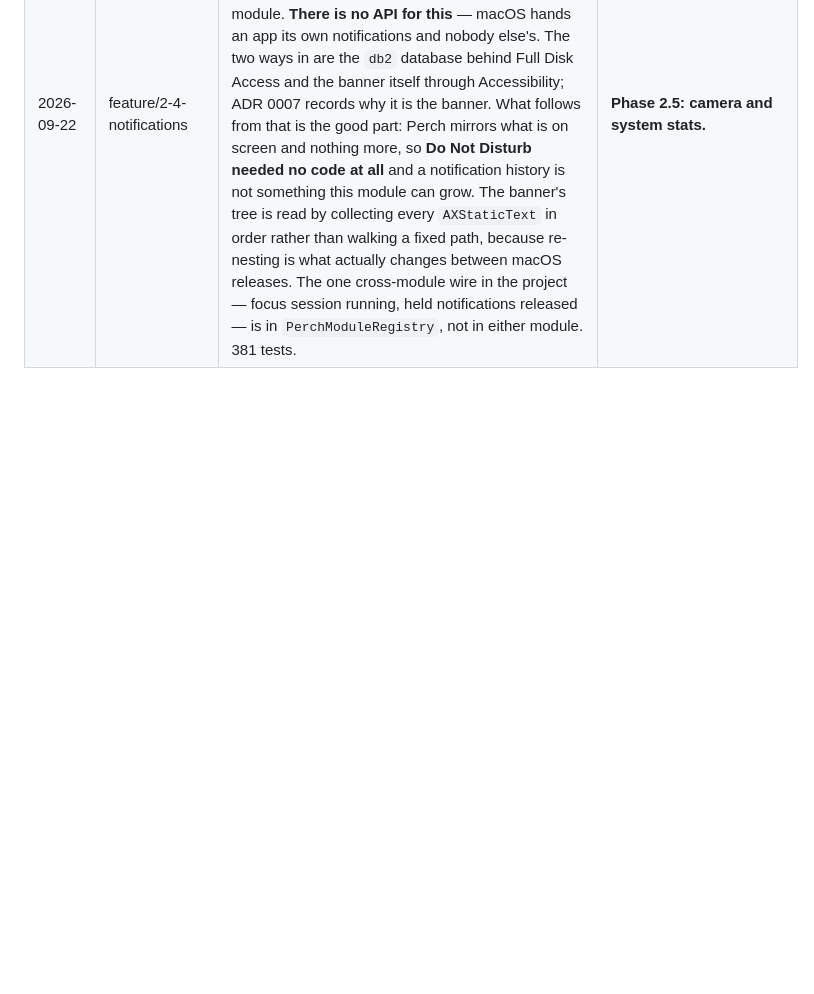
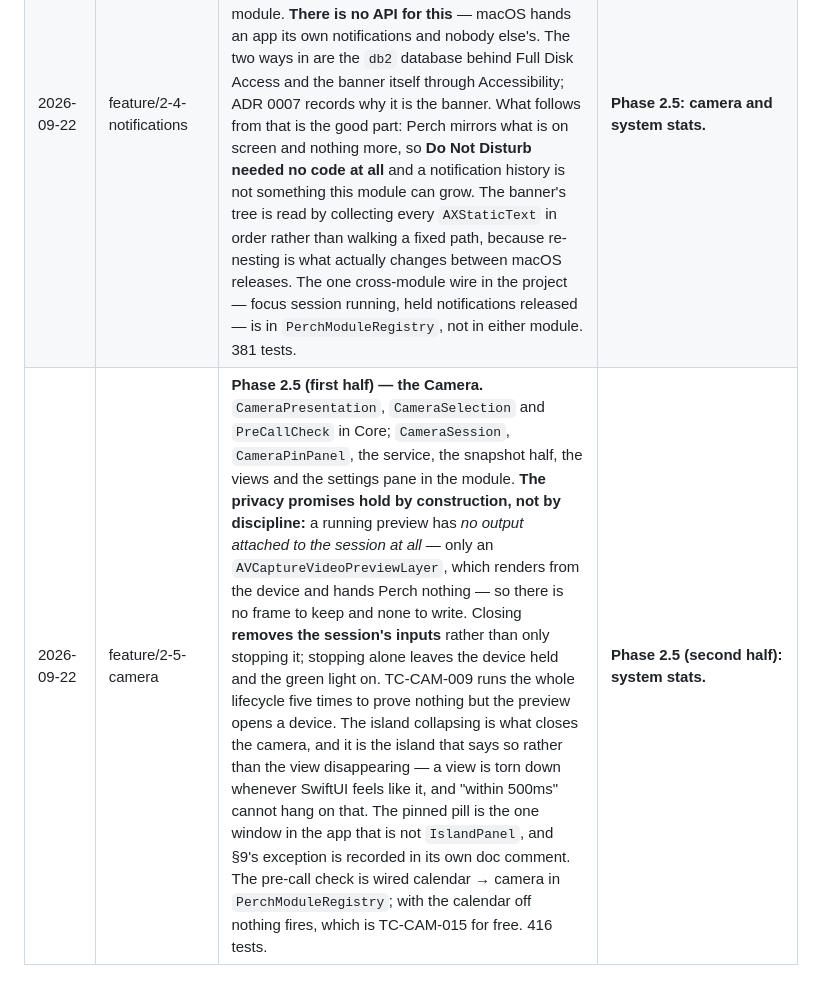
Before and after one commit to Milanpatel35/Perch, a Markdown page: docs/SESSIONS.md, the part around the change. GitHub-like rendering; blank space fills up the shorter version.

Commit message:
docs: session log for the 0.9.0 fixes (#65)

```diff
--- a/docs/SESSIONS.md
+++ b/docs/SESSIONS.md
@@ -31,3 +31,4 @@ this is the rest, in the same order, unedited.
 | 2026-09-21 | feature/2-3-focus | **Phase 2.3 complete — the focus timer.** `PomodoroTimer` and `FocusStreak` in Core, both pure, both driven by an injected clock so a four-session cycle runs in microseconds. **Nothing ticks:** the timer is wall-clock (a phase is the `Date` it ends at), the countdown is `Text(timerInterval:)` which macOS renders itself, and completion is one `Task.sleep`. That makes TC-FOC-004 free — a Mac asleep past the end wakes to a finished session with no accounting at all. The streak counts days, not sessions. Two calls the spec left open: the next phase is queued rather than started, and a session running at quit is not silently resumed. Auto-enabling a macOS Focus is recorded as not done — nothing at any level can set one. Found and fixed a real edge on the way: a backwards clock jump made the countdown claim 85 minutes on a 25-minute session, so `remaining` is now clamped to a whole phase while the deadline stays real. 306 tests. | **Phase 2.4: calendar, meetings and notifications.** |
 | 2026-09-22 | feature/2-4-calendar | **Phase 2.4 (first half) — Calendar and meetings.** `CalendarEvent`, `MeetingLink`, `MeetingVocabulary` and `Agenda` in Core, all pure; `EventKitBridge`, `MeetingControls`, the service, both activities, the views and the settings pane in the module. **Nothing ticks in the countdown half** — `Agenda.nextChange(after:)` returns the exact next moment the answer can change (lead time, start, end) and the service sleeps until it. The call controls went in through the meeting client's **menu bar**, not its window: `Meeting ▸ Unmute Audio` is the control and the state in one, which settles TC-CAL-009 for free and makes a vendor's rename read as "unavailable" rather than fire the wrong action. ADR 0006 records that and the module's one polling exception (2s, only while a drivable call is on the island). Zoom verified by its published menus; Teams and Webex best effort and labelled as such; Meet, Around and Whereby get the join button and no controls, because a browser tab has no menu bar. 353 tests. | **Phase 2.4 (second half): notifications.** |
 | 2026-09-22 | feature/2-4-notifications | **Phase 2.4 complete — notification mirroring.** `MirroredNotification` and `NotificationPolicy` in Core (the per-app list, de-duplication, coalescing and holding through a focus session are all unit tests); `NotificationWatcher`, the service, the activity, the views and the settings pane in the module. **There is no API for this** — macOS hands an app its own notifications and nobody else's. The two ways in are the `db2` database behind Full Disk Access and the banner itself through Accessibility; ADR 0007 records why it is the banner. What follows from that is the good part: Perch mirrors what is on screen and nothing more, so **Do Not Disturb needed no code at all** and a notification history is not something this module can grow. The banner's tree is read by collecting every `AXStaticText` in order rather than walking a fixed path, because re-nesting is what actually changes between macOS releases. The one cross-module wire in the project — focus session running, held notifications released — is in `PerchModuleRegistry`, not in either module. 381 tests. | **Phase 2.5: camera and system stats.** |
+| 2026-09-22 | feature/2-5-camera | **Phase 2.5 (first half) — the Camera.** `CameraPresentation`, `CameraSelection` and `PreCallCheck` in Core; `CameraSession`, `CameraPinPanel`, the service, the snapshot half, the views and the settings pane in the module. **The privacy promises hold by construction, not by discipline:** a running preview has *no output attached to the session at all* — only an `AVCaptureVideoPreviewLayer`, which renders from the device and hands Perch nothing — so there is no frame to keep and none to write. Closing **removes the session's inputs** rather than only stopping it; stopping alone leaves the device held and the green light on. TC-CAM-009 runs the whole lifecycle five times to prove nothing but the preview opens a device. The island collapsing is what closes the camera, and it is the island that says so rather than the view disappearing — a view is torn down whenever SwiftUI feels like it, and "within 500ms" cannot hang on that. The pinned pill is the one window in the app that is not `IslandPanel`, and §9's exception is recorded in its own doc comment. The pre-call check is wired calendar → camera in `PerchModuleRegistry`; with the calendar off nothing fires, which is TC-CAM-015 for free. 416 tests. | **Phase 2.5 (second half): system stats.** |
```
Also changed, not shown: CLAUDE.md (+2 -2 lines).
